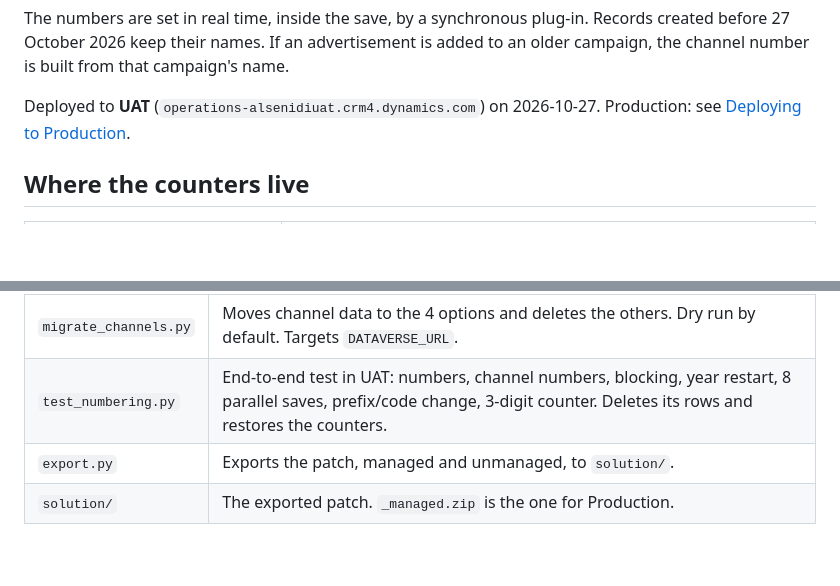
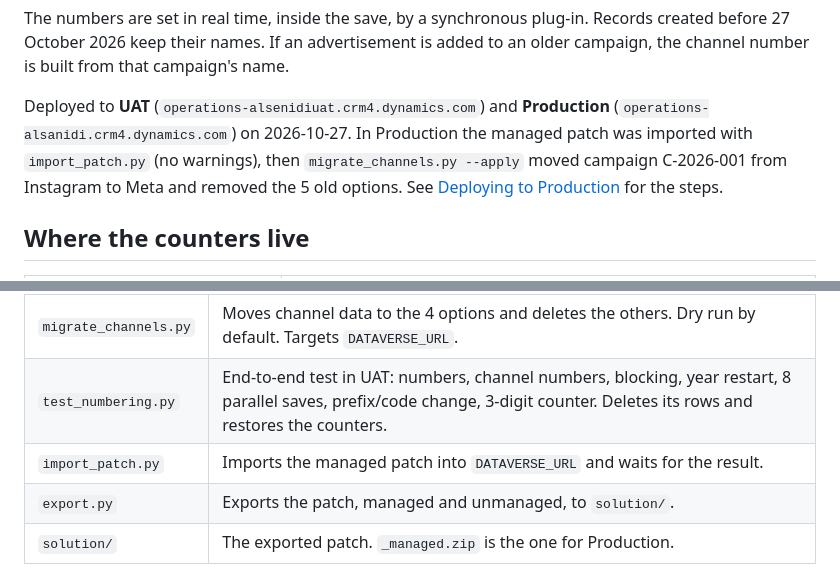
Before and after one commit to Al-Sanidi-Saudia/CRM, a Markdown page: autonumbering/README.md, 2 parts joined by grey strips. Drawn GitHub-style; blank space fills up the shorter version.

Commit message:
Record Production deployment of Auto Numbering
Co-Authored-By: Claude Opus 5.5 <noreply@anthropic.com>
Claude-Session: https://claude.ai/code/session_011EPu7sZaCS4LmDxjZtD9bi

```diff
--- a/autonumbering/README.md
+++ b/autonumbering/README.md
@@ -12,8 +12,10 @@ The numbers are set in real time, inside the save, by a synchronous plug-in. Rec
 27 October 2026 keep their names. If an advertisement is added to an older campaign, the channel number is
 built from that campaign's name.
 
-Deployed to **UAT** (`operations-alsenidiuat.crm4.dynamics.com`) on 2026-10-27. Production: see
-[Deploying to Production](#deploying-to-production).
+Deployed to **UAT** (`operations-alsenidiuat.crm4.dynamics.com`) and **Production**
+(`operations-alsanidi.crm4.dynamics.com`) on 2026-10-27. In Production the managed patch was imported with
+`import_patch.py` (no warnings), then `migrate_channels.py --apply` moved campaign C-2026-001 from Instagram to
+Meta and removed the 5 old options. See [Deploying to Production](#deploying-to-production) for the steps.
 
 ## Where the counters live
 
@@ -115,5 +117,6 @@ and the channel data moved in step 3 stays moved.
 | `deploy.py` | Builds everything in UAT inside the patch. Dry run by default, `--apply` to make changes. Safe to re-run. |
 | `migrate_channels.py` | Moves channel data to the 4 options and deletes the others. Dry run by default. Targets `DATAVERSE_URL`. |
 | `test_numbering.py` | End-to-end test in UAT: numbers, channel numbers, blocking, year restart, 8 parallel saves, prefix/code change, 3-digit counter. Deletes its rows and restores the counters. |
+| `import_patch.py` | Imports the managed patch into `DATAVERSE_URL` and waits for the result. |
 | `export.py` | Exports the patch, managed and unmanaged, to `solution/`. |
 | `solution/` | The exported patch. `_managed.zip` is the one for Production. |
```
